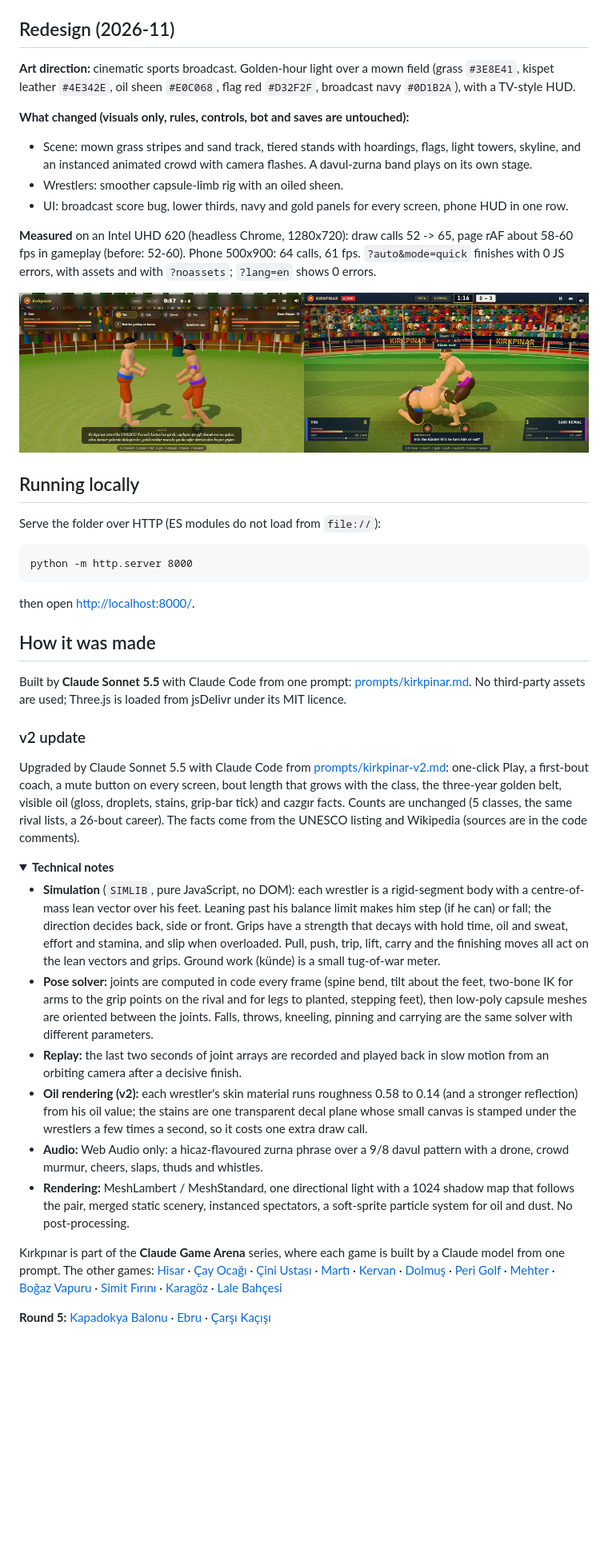
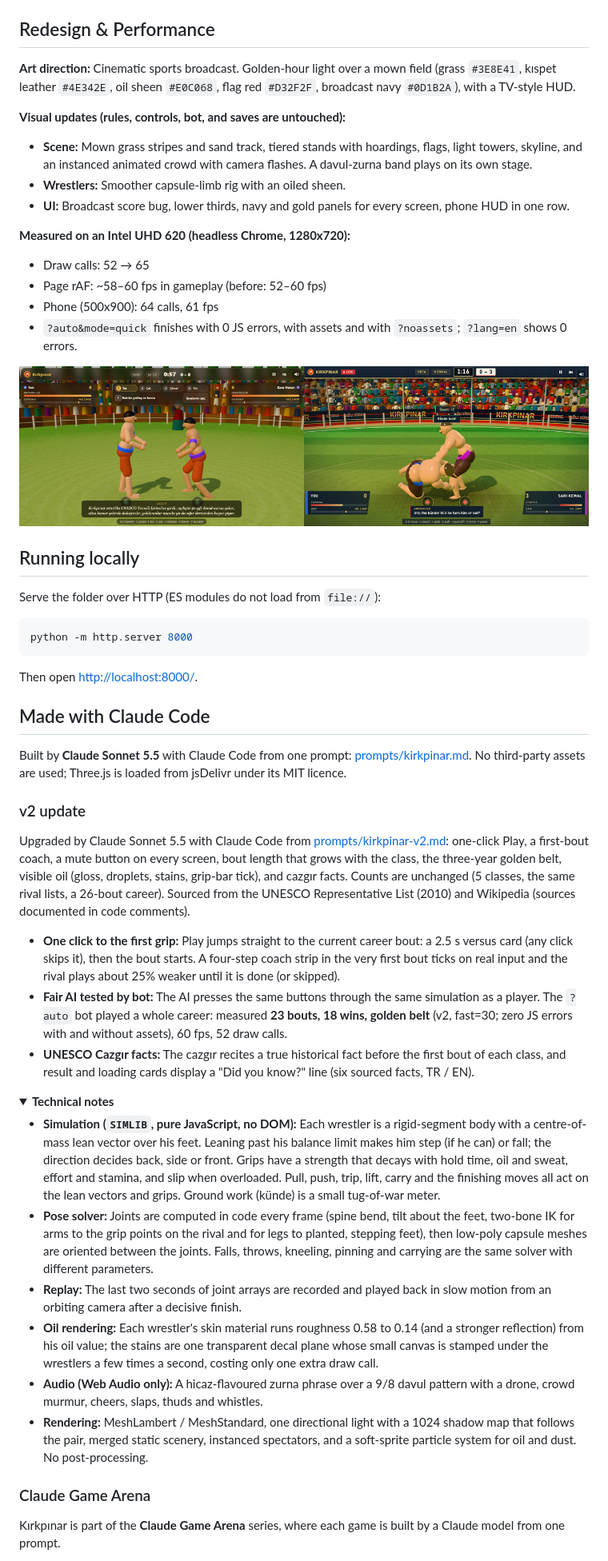
Before and after one commit to Furkiozknn/kirkpinar, a Markdown page: README.md, the part around one of its changes. Shown at 80% size. GitHub-like rendering; folded sections open; blank space fills up the shorter version.

Commit message:
relay: Rewrite README.md as an attractive GitHub landing page (GitH (agy gemini-3.8-flash-high)

````diff
--- a/README.md
+++ b/README.md
@@ -130,16 +103,20 @@ language.
   </tr>
 </table>
 
-## Redesign (2026-11)
+## Redesign & Performance
 
-**Art direction:** cinematic sports broadcast. Golden-hour light over a mown field (grass `#3E8E41`, kispet leather `#4E342E`, oil sheen `#E0C068`, flag red `#D32F2F`, broadcast navy `#0D1B2A`), with a TV-style HUD.
+**Art direction:** Cinematic sports broadcast. Golden-hour light over a mown field (grass `#3E8E41`, kıspet leather `#4E342E`, oil sheen `#E0C068`, flag red `#D32F2F`, broadcast navy `#0D1B2A`), with a TV-style HUD.
 
-**What changed (visuals only, rules, controls, bot and saves are untouched):**
-- Scene: mown grass stripes and sand track, tiered stands with hoardings, flags, light towers, skyline, and an instanced animated crowd with camera flashes. A davul-zurna band plays on its own stage.
-- Wrestlers: smoother capsule-limb rig with an oiled sheen.
-- UI: broadcast score bug, lower thirds, navy and gold panels for every screen, phone HUD in one row.
+**Visual updates (rules, controls, bot, and saves are untouched):**
+- **Scene:** Mown grass stripes and sand track, tiered stands with hoardings, flags, light towers, skyline, and an instanced animated crowd with camera flashes. A davul-zurna band plays on its own stage.
+- **Wrestlers:** Smoother capsule-limb rig with an oiled sheen.
+- **UI:** Broadcast score bug, lower thirds, navy and gold panels for every screen, phone HUD in one row.
 
-**Measured** on an Intel UHD 620 (headless Chrome, 1280x720): draw calls 52 -> 65, page rAF about 58-60 fps in gameplay (before: 52-60). Phone 500x900: 64 calls, 61 fps. `?auto&mode=quick` finishes with 0 JS errors, with assets and with `?noassets`; `?lang=en` shows 0 errors.
+**Measured on an Intel UHD 620 (headless Chrome, 1280x720):**
+- Draw calls: 52 &rarr; 65
+- Page rAF: ~58–60 fps in gameplay (before: 52–60 fps)
+- Phone (500x900): 64 calls, 61 fps
+- `?auto&mode=quick` finishes with 0 JS errors, with assets and with `?noassets`; `?lang=en` shows 0 errors.
 
 ![Before and after](docs/redesign-before-after.png)
 
@@ -147,56 +124,37 @@ language.
 
 Serve the folder over HTTP (ES modules do not load from `file://`):
 
-```
+```bash
 python -m http.server 8000
 ```
 
-then open <http://localhost:8000/>.
+Then open <http://localhost:8000/>.
 
-## How it was made
+## Made with Claude Code
 
-Built by **Claude Sonnet 5.5** with Claude Code from one prompt: [prompts/kirkpinar.md](prompts/kirkpinar.md). No
-third-party assets are used; Three.js is loaded from jsDelivr under its MIT licence.
+Built by **Claude Sonnet 5.5** with Claude Code from one prompt: [prompts/kirkpinar.md](prompts/kirkpinar.md). No third-party assets are used; Three.js is loaded from jsDelivr under its MIT licence.
 
 ### v2 update
 
-Upgraded by Claude Sonnet 5.5 with Claude Code from [prompts/kirkpinar-v2.md](prompts/kirkpinar-v2.md): one-click Play,
-a first-bout coach, a mute button on every screen, bout length that grows with the class, the three-year golden belt,
-visible oil (gloss, droplets, stains, grip-bar tick) and cazgır facts. Counts are unchanged (5 classes, the same rival
-lists, a 26-bout career). The facts come from the UNESCO listing and Wikipedia (sources are in the code comments).
+Upgraded by Claude Sonnet 5.5 with Claude Code from [prompts/kirkpinar-v2.md](prompts/kirkpinar-v2.md): one-click Play, a first-bout coach, a mute button on every screen, bout length that grows with the class, the three-year golden belt, visible oil (gloss, droplets, stains, grip-bar tick), and cazgır facts. Counts are unchanged (5 classes, the same rival lists, a 26-bout career). Sourced from the UNESCO Representative List (2010) and Wikipedia (sources documented in code comments).
+
+- **One click to the first grip:** Play jumps straight to the current career bout: a 2.5 s versus card (any click skips it), then the bout starts. A four-step coach strip in the very first bout ticks on real input and the rival plays about 25% weaker until it is done (or skipped).
+- **Fair AI tested by bot:** The AI presses the same buttons through the same simulation as a player. The `?auto` bot played a whole career: measured **23 bouts, 18 wins, golden belt** (v2, fast=30; zero JS errors with and without assets), 60 fps, 52 draw calls.
+- **UNESCO Cazgır facts:** The cazgır recites a true historical fact before the first bout of each class, and result and loading cards display a "Did you know?" line (six sourced facts, TR / EN).
 
 <details>
 <summary><b>Technical notes</b></summary>
 
-- **Simulation** (`SIMLIB`, pure JavaScript, no DOM): each wrestler is a rigid-segment body with a centre-of-mass lean
-  vector over his feet. Leaning past his balance limit makes him step (if he can) or fall; the direction decides back,
-  side or front. Grips have a strength that decays with hold time, oil and sweat, effort and stamina, and slip when
-  overloaded. Pull, push, trip, lift, carry and the finishing moves all act on the lean vectors and grips. Ground work
-  (künde) is a small tug-of-war meter.
-- **Pose solver:** joints are computed in code every frame (spine bend, tilt about the feet, two-bone IK for arms to
-  the grip points on the rival and for legs to planted, stepping feet), then low-poly capsule meshes are oriented
-  between the joints. Falls, throws, kneeling, pinning and carrying are the same solver with different parameters.
-- **Replay:** the last two seconds of joint arrays are recorded and played back in slow motion from an orbiting camera
-  after a decisive finish.
-- **Oil rendering (v2):** each wrestler's skin material runs roughness 0.58 to 0.14 (and a stronger reflection) from his
-  oil value; the stains are one transparent decal plane whose small canvas is stamped under the wrestlers a few times a
-  second, so it costs one extra draw call.
-- **Audio:** Web Audio only: a hicaz-flavoured zurna phrase over a 9/8 davul pattern with a drone, crowd murmur,
-  cheers, slaps, thuds and whistles.
-- **Rendering:** MeshLambert / MeshStandard, one directional light with a 1024 shadow map that follows the pair, merged
-  static scenery, instanced spectators, a soft-sprite particle system for oil and dust. No post-processing.
+- **Simulation (`SIMLIB`, pure JavaScript, no DOM):** Each wrestler is a rigid-segment body with a centre-of-mass lean vector over his feet. Leaning past his balance limit makes him step (if he can) or fall; the direction decides back, side or front. Grips have a strength that decays with hold time, oil and sweat, effort and stamina, and slip when overloaded. Pull, push, trip, lift, carry and the finishing moves all act on the lean vectors and grips. Ground work (künde) is a small tug-of-war meter.
+- **Pose solver:** Joints are computed in code every frame (spine bend, tilt about the feet, two-bone IK for arms to the grip points on the rival and for legs to planted, stepping feet), then low-poly capsule meshes are oriented between the joints. Falls, throws, kneeling, pinning and carrying are the same solver with different parameters.
+- **Replay:** The last two seconds of joint arrays are recorded and played back in slow motion from an orbiting camera after a decisive finish.
+- **Oil rendering:** Each wrestler's skin material runs roughness 0.58 to 0.14 (and a stronger reflection) from his oil value; the stains are one transparent decal plane whose small canvas is stamped under the wrestlers a few times a second, costing only one extra draw call.
+- **Audio (Web Audio only):** A hicaz-flavoured zurna phrase over a 9/8 davul pattern with a drone, crowd murmur, cheers, slaps, thuds and whistles.
+- **Rendering:** MeshLambert / MeshStandard, one directional light with a 1024 shadow map that follows the pair, merged static scenery, instanced spectators, and a soft-sprite particle system for oil and dust. No post-processing.
 
 </details>
 
-Kırkpınar is part of the **Claude Game Arena** series, where each game is built by a Claude model from one prompt. The
-other games: [Hisar](https://furkiozknn.github.io/kale-savunmasi/) ·
-[Çay Ocağı](https://furkiozknn.github.io/cay-ocagi/) · [Çini Ustası](https://furkiozknn.github.io/cini-ustasi/) ·
-[Martı](https://furkiozknn.github.io/marti/) · [Kervan](https://furkiozknn.github.io/kervan/) ·
-[Dolmuş](https://furkiozknn.github.io/dolmus/) · [Peri Golf](https://furkiozknn.github.io/peri-golf/) ·
-[Mehter](https://furkiozknn.github.io/mehter/) · [Boğaz Vapuru](https://furkiozknn.github.io/bogaz-vapuru/) ·
-[Simit Fırını](https://furkiozknn.github.io/simit-firini/) · [Karagöz](https://furkiozknn.github.io/karagoz/) ·
-[Lale Bahçesi](https://furkiozknn.github.io/lale-bahcesi/)
+### Claude Game Arena
 
-**Round 5:** [Kapadokya Balonu](https://furkiozknn.github.io/kapadokya-balonu/) ·
-[Ebru](https://furkiozknn.github.io/ebru/) · [Çarşı Kaçışı](https://furkiozknn.github.io/carsi-kacisi/)
+Kırkpınar is part of the **Claude Game Arena** series, where each game is built by a Claude model from one prompt.
 
````
Also changed, not shown: other parts of README.md (+44 -81 lines).
